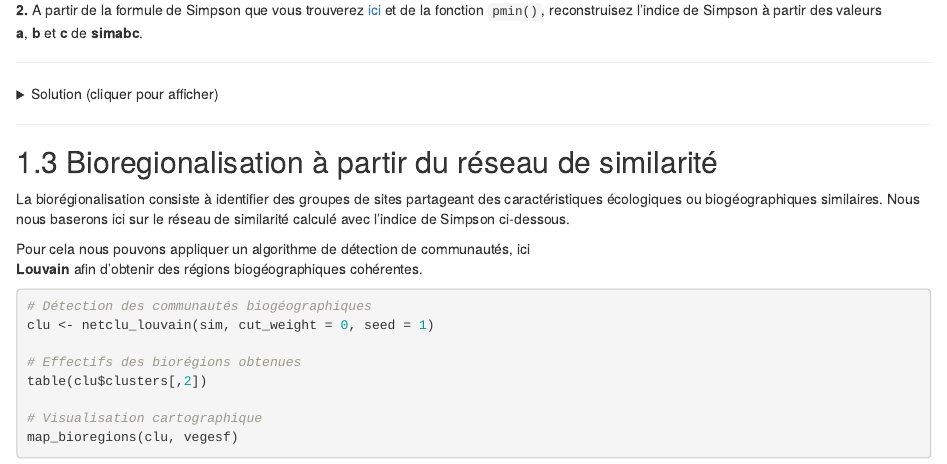
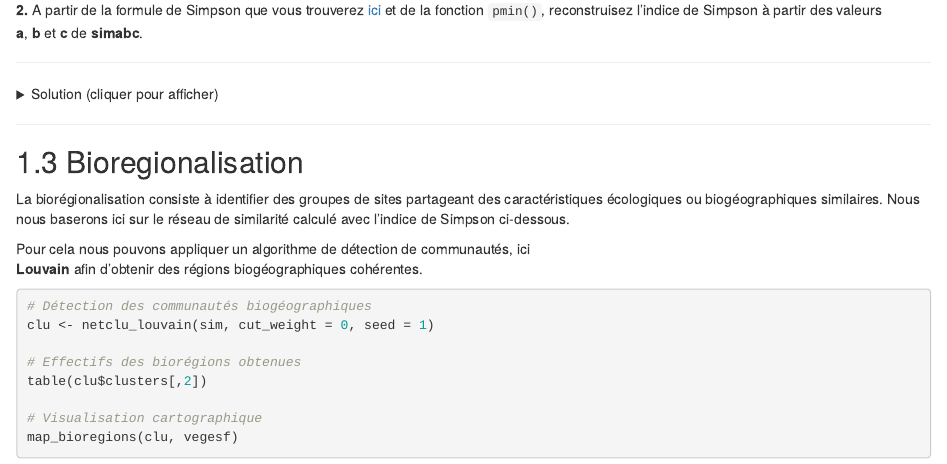
Before and after one commit to ML-Teaching/Spatial-Networks, an R Markdown document (03-TP3.Rmd): the page in a window 1100 px wide, from 2620 px down. Rendered offline with R 4.5, knitr and Pandoc, with nearby package versions; drawn as R Markdown's standard HTML page in place of the format the file asks for.

Commit message:
Update gitbook

```diff
--- a/03-TP3.Rmd
+++ b/03-TP3.Rmd
@@ -190,7 +190,7 @@ sim[1:10,]
 
 ---
 
-## Bioregionalisation à partir du réseau de similarité
+## Bioregionalisation
 
 La biorégionalisation consiste à identifier des groupes de sites partageant des
 caractéristiques écologiques ou biogéographiques similaires. Nous nous baserons
```
Also changed, not shown: docs/reference-keys.txt, docs/search_index.json, 4 other files.
